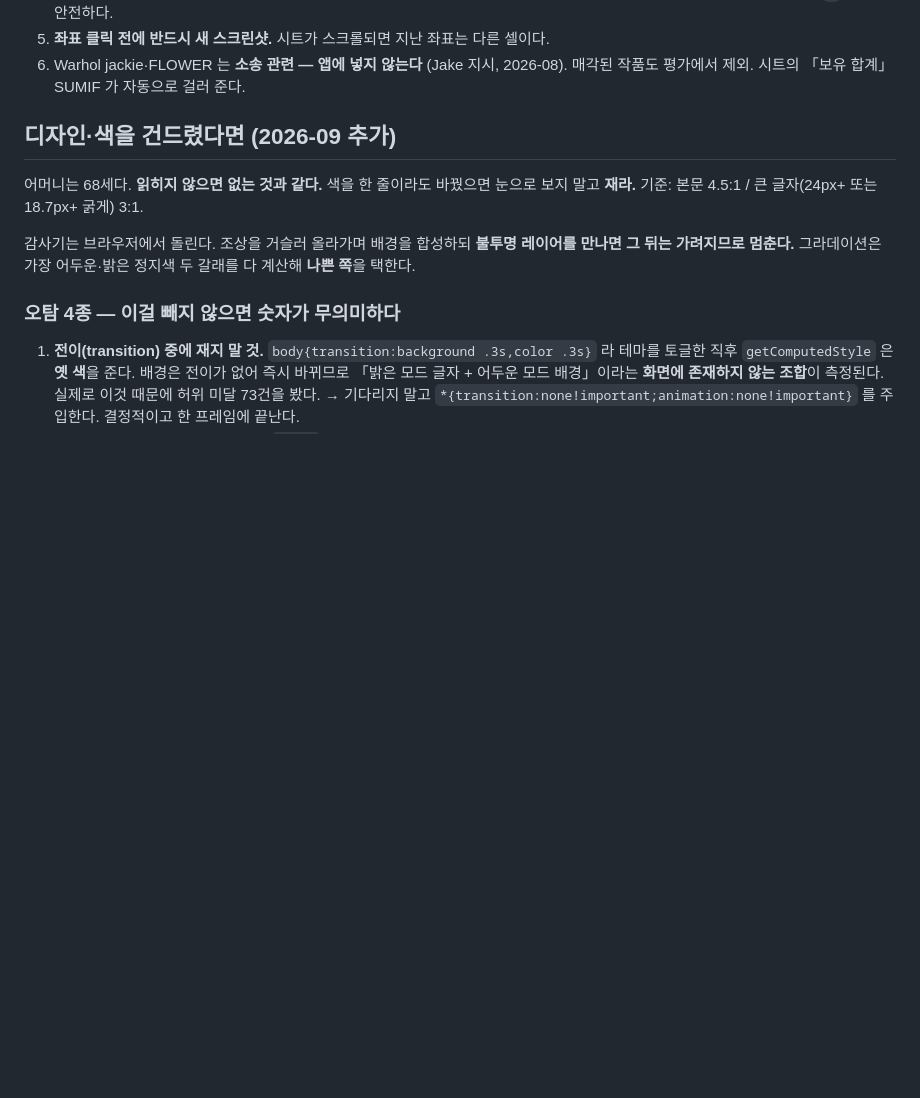
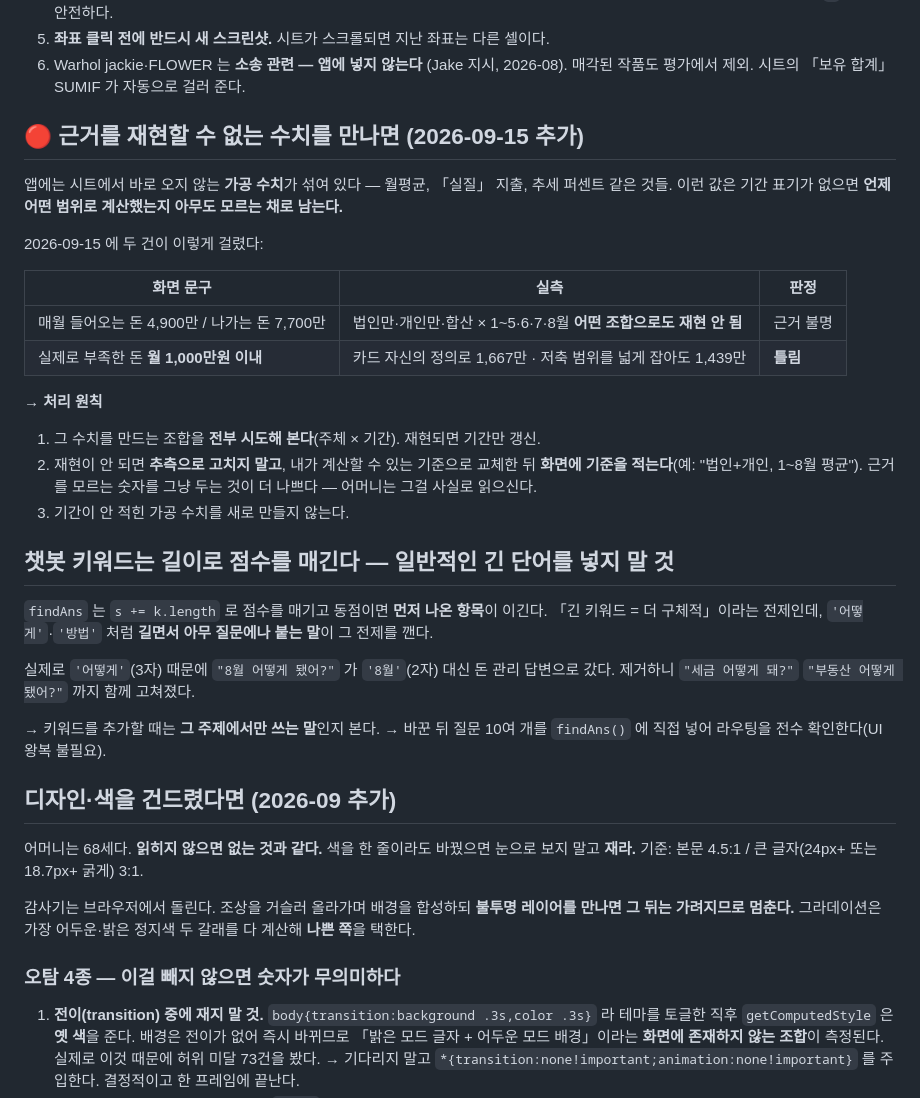
Before and after one commit to jakehan-del/mom-finance-dashboard, a Markdown page: UPDATE_PLAYBOOK.md, the part around the change. Drawn GitHub-style; blank space fills up the shorter version.

Commit message:
절차서 — 근거를 재현할 수 없는 수치와 챗봇 키워드 함정
오늘 가공 수치 2건이 걸렸다. 「월 4,900만/7,700만」은 어떤 조합으로도 재현되지
않았고, 「실질 부족 월 1,000만 이내」는 어떤 기준으로 계산해도 틀렸다(1,439~1,901만).
재현 안 되는 수치는 추측으로 고치지 말고 계산 가능한 기준으로 바꾼 뒤 기준을 화면에
적는다 — 근거를 모르는 숫자를 그냥 두는 것이 더 나쁘다.

챗봇 findAns 는 k.length 로 점수를 매긴다. '어떻게' 처럼 길면서 아무 질문에나 붙는
키워드가 '8월' 같은 구체적인 짧은 키워드를 이긴다. 제거하니 세금·부동산 질문까지
함께 고쳐졌다.

Co-Authored-By: Claude Opus 5 <noreply@anthropic.com>

```diff
--- a/UPDATE_PLAYBOOK.md
+++ b/UPDATE_PLAYBOOK.md
@@ -64,6 +64,38 @@
 5. **좌표 클릭 전에 반드시 새 스크린샷.** 시트가 스크롤되면 지난 좌표는 다른 셀이다.
 6. Warhol jackie·FLOWER 는 **소송 관련 — 앱에 넣지 않는다** (Jake 지시, 2026-08).
    매각된 작품도 평가에서 제외. 시트의 「보유 합계」 SUMIF 가 자동으로 걸러 준다.
+
+## 🔴 근거를 재현할 수 없는 수치를 만나면 (2026-09-15 추가)
+
+앱에는 시트에서 바로 오지 않는 **가공 수치**가 섞여 있다 — 월평균, 「실질」 지출,
+추세 퍼센트 같은 것들. 이런 값은 기간 표기가 없으면 **언제 어떤 범위로 계산했는지
+아무도 모르는 채로 남는다.**
+
+2026-09-15 에 두 건이 이렇게 걸렸다:
+
+| 화면 문구 | 실측 | 판정 |
+|---|---|---|
+| 매월 들어오는 돈 4,900만 / 나가는 돈 7,700만 | 법인만·개인만·합산 × 1~5·6·7·8월 **어떤 조합으로도 재현 안 됨** | 근거 불명 |
+| 실제로 부족한 돈 **월 1,000만원 이내** | 카드 자신의 정의로 1,667만 · 저축 범위를 넓게 잡아도 1,439만 | **틀림** |
+
+→ **처리 원칙**
+1. 그 수치를 만드는 조합을 **전부 시도해 본다**(주체 × 기간). 재현되면 기간만 갱신.
+2. 재현이 안 되면 **추측으로 고치지 말고**, 내가 계산할 수 있는 기준으로 교체한 뒤
+   **화면에 기준을 적는다**(예: "법인+개인, 1~8월 평균").
+   근거를 모르는 숫자를 그냥 두는 것이 더 나쁘다 — 어머니는 그걸 사실로 읽으신다.
+3. 기간이 안 적힌 가공 수치를 새로 만들지 않는다.
+
+## 챗봇 키워드는 길이로 점수를 매긴다 — 일반적인 긴 단어를 넣지 말 것
+
+`findAns` 는 `s += k.length` 로 점수를 매기고 동점이면 **먼저 나온 항목**이 이긴다.
+「긴 키워드 = 더 구체적」이라는 전제인데, `'어떻게'`·`'방법'` 처럼 **길면서 아무 질문에나
+붙는 말**이 그 전제를 깬다.
+
+실제로 `'어떻게'`(3자) 때문에 `"8월 어떻게 됐어?"` 가 `'8월'`(2자) 대신 돈 관리 답변으로
+갔다. 제거하니 `"세금 어떻게 돼?"` `"부동산 어떻게 됐어?"` 까지 함께 고쳐졌다.
+
+→ 키워드를 추가할 때는 **그 주제에서만 쓰는 말**인지 본다.
+→ 바꾼 뒤 질문 10여 개를 `findAns()` 에 직접 넣어 라우팅을 전수 확인한다(UI 왕복 불필요).
 
 ## 디자인·색을 건드렸다면 (2026-09 추가)
 
```
